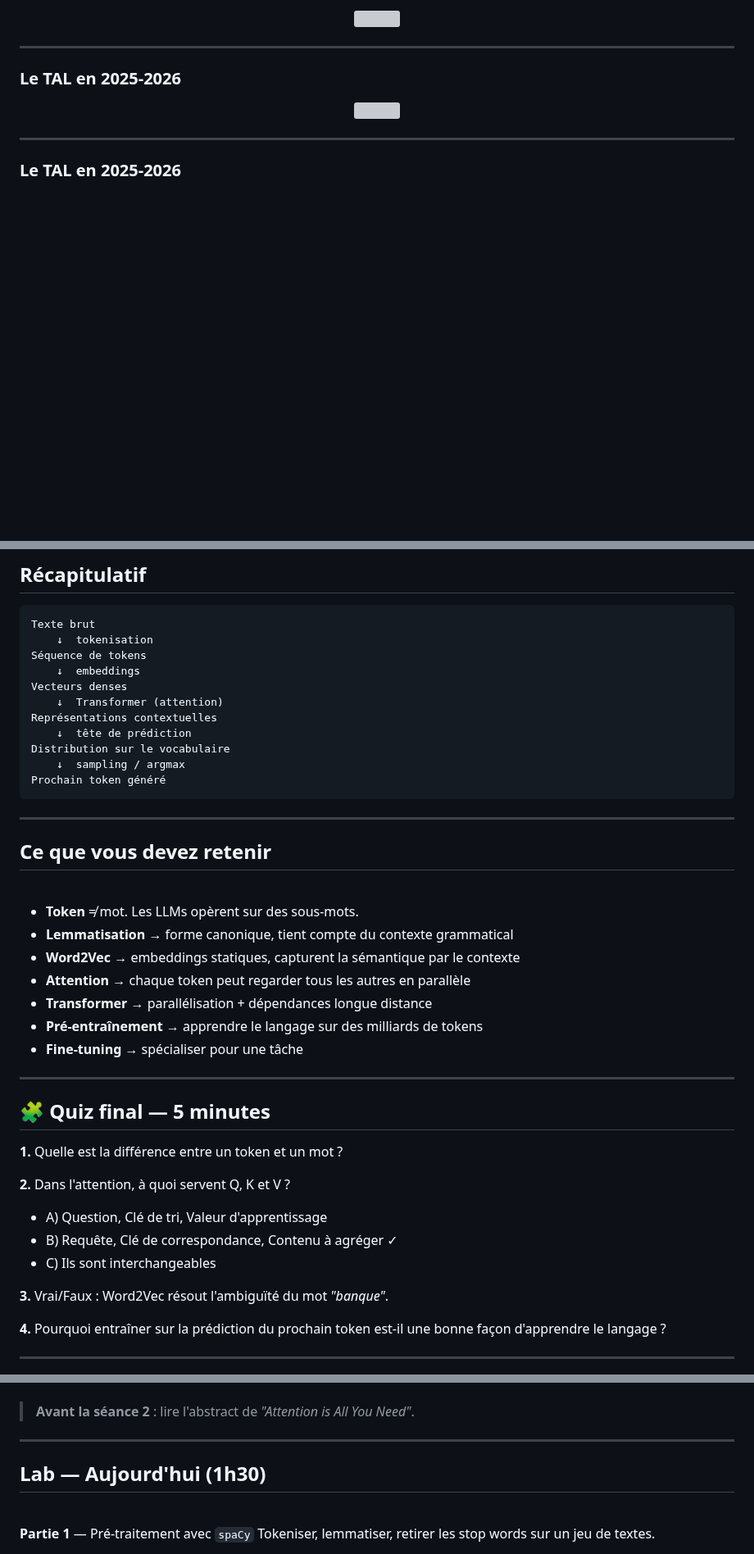
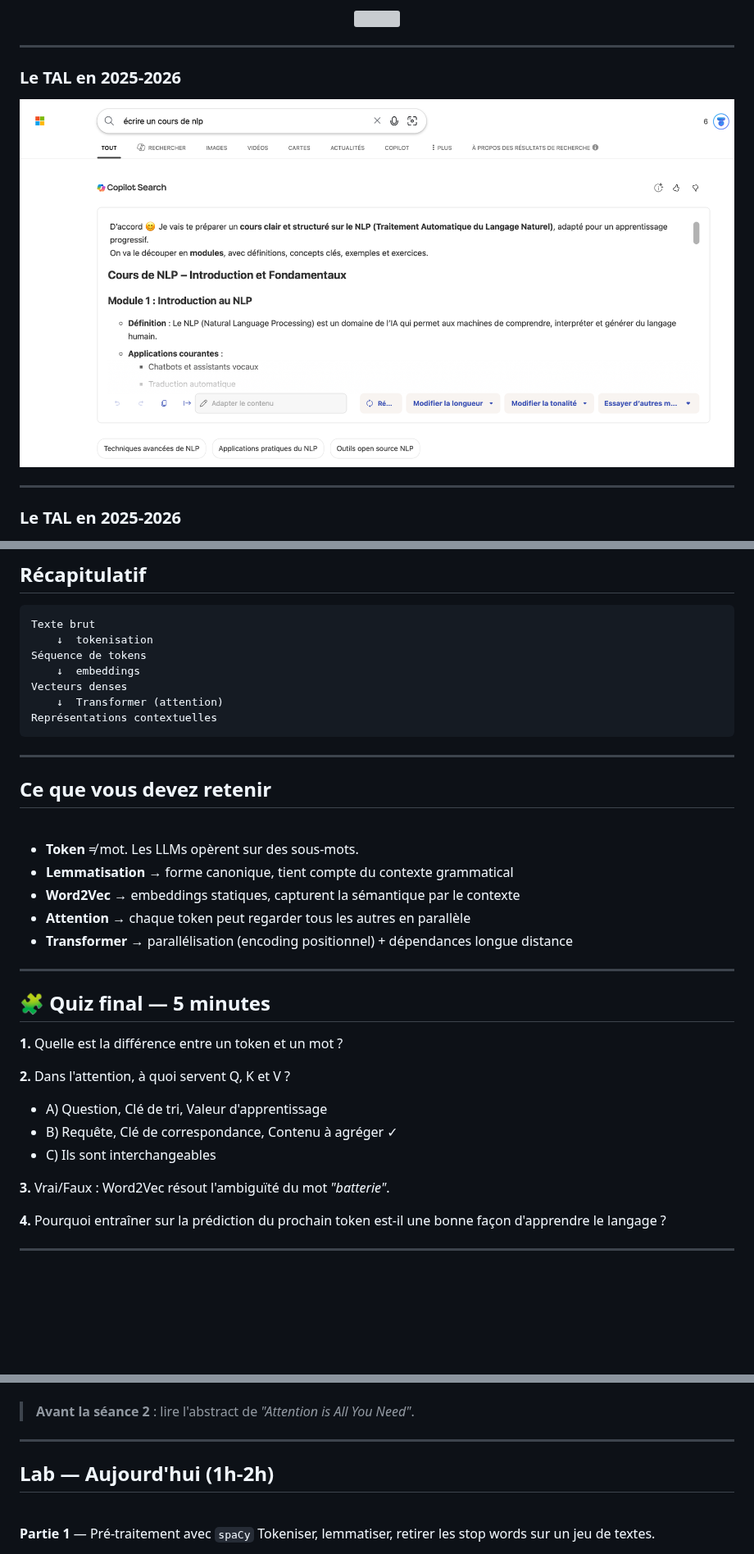
Before and after one commit to celia-nouri/IntroToLLMs, a Markdown page: markdown/seance1_slides.md, 3 parts joined by grey strips. Shown at 82% size. GitHub-like rendering; pictures changed too: imgs/course1/bing.png (added); blank space fills up the shorter version; grey boxes are pictures that could not be loaded.

````diff
--- a/markdown/seance1_slides.md
+++ b/markdown/seance1_slides.md
@@ -178,7 +180,7 @@ Les LLMs modernes produisent des **représentations différentes** pour le même
 
 ### Le TAL en 2025-2026
 <center>
-<img width="900px" src="../imgs/course1/google.png"/>
+<img width="900px" src="../imgs/course1/bing.png"/>
 </center>
 
 
@@ -1052,10 +1031,6 @@ Séquence de tokens
 Vecteurs denses
     ↓  Transformer (attention)
 Représentations contextuelles
-    ↓  tête de prédiction
-Distribution sur le vocabulaire
-    ↓  sampling / argmax
-Prochain token généré
 ```
 
 ---
@@ -1068,9 +1043,7 @@ Prochain token généré
 - **Lemmatisation** → forme canonique, tient compte du contexte grammatical
 - **Word2Vec** → embeddings statiques, capturent la sémantique par le contexte
 - **Attention** → chaque token peut regarder tous les autres en parallèle
-- **Transformer** → parallélisation + dépendances longue distance
-- **Pré-entraînement** → apprendre le langage sur des milliards de tokens
-- **Fine-tuning** → spécialiser pour une tâche
+- **Transformer** → parallélisation (encoding positionnel) + dépendances longue distance
 
 ---
 
@@ -1085,7 +1058,7 @@ Prochain token généré
 - B) Requête, Clé de correspondance, Contenu à agréger ✓
 - C) Ils sont interchangeables
 
-**3.** Vrai/Faux : Word2Vec résout l'ambiguïté du mot *"banque"*.
+**3.** Vrai/Faux : Word2Vec résout l'ambiguïté du mot *"batterie"*.
 
 **4.** Pourquoi entraîner sur la prédiction du prochain token est-il une bonne façon d'apprendre le langage ?
 
@@ -1111,7 +1084,7 @@ Prochain token généré
 
 ---
 
-## Lab — Aujourd'hui (1h30)
+## Lab — Aujourd'hui (1h-2h)
 
 <br>
 
````
Also changed, not shown: other parts of markdown/seance1_slides.md (+111 -132 lines).
